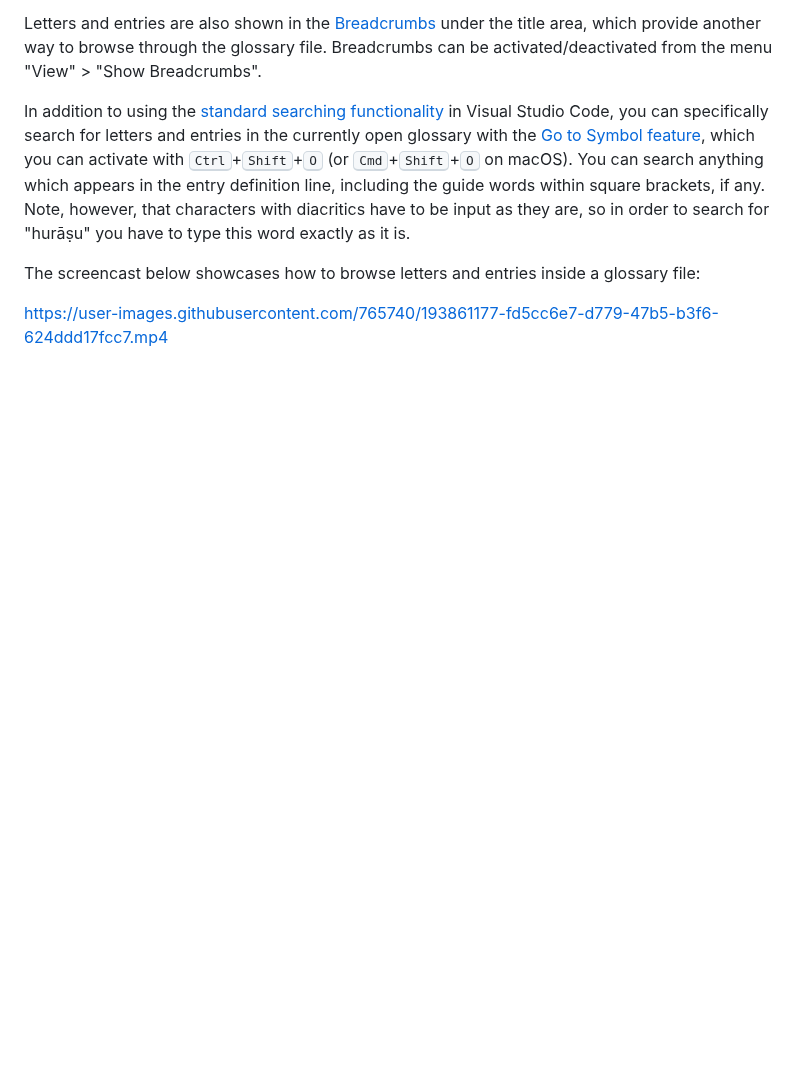
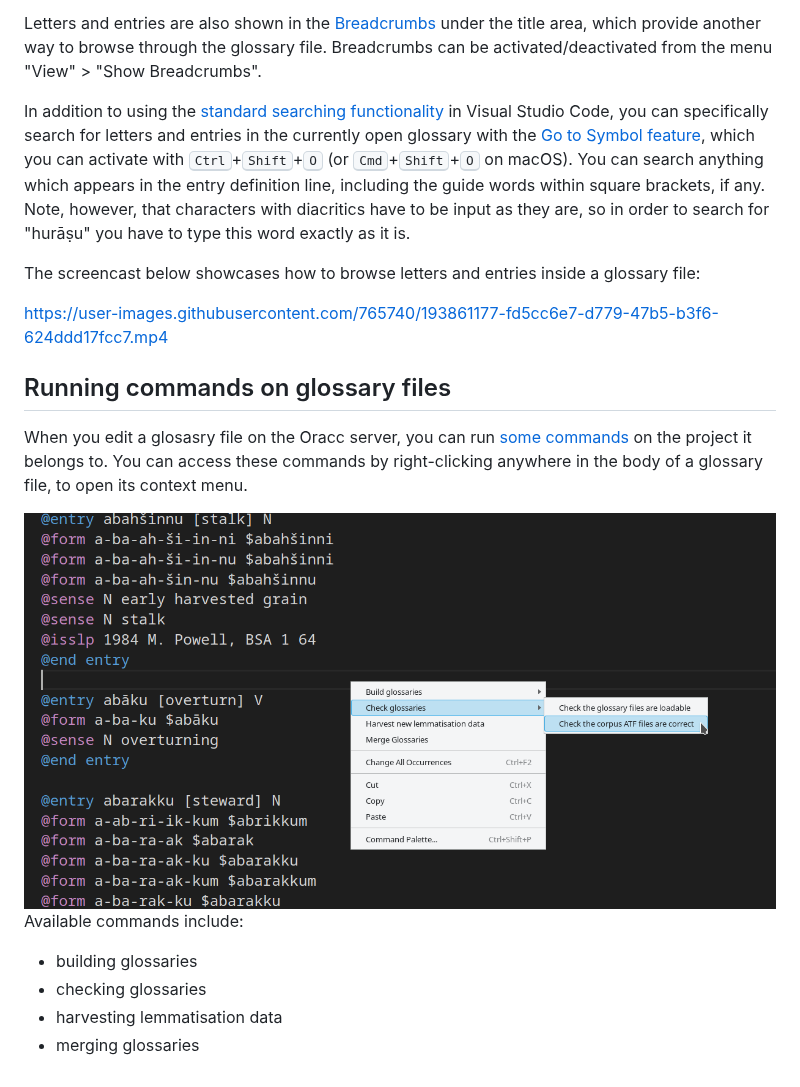
Before and after one commit to oracc/nisaba, a Markdown page: docs/working-with-glo-files.md, the part around the change. GitHub-like rendering; pictures changed too: media/glossary-menu.png (added); blank space fills up the shorter version.

Commit message:
Add changelong entry and documentation

```diff
--- a/docs/working-with-glo-files.md
+++ b/docs/working-with-glo-files.md
@@ -30,3 +30,17 @@ Note, however, that characters with diacritics have to be input as they are, so
 The screencast below showcases how to browse letters and entries inside a glossary file:
 
 https://user-images.githubusercontent.com/765740/193861177-fd5cc6e7-d779-47b5-b3f6-624ddd17fcc7.mp4
+
+## Running commands on glossary files
+
+When you edit a glosasry file on the Oracc server, you can run [some commands](http://oracc.museum.upenn.edu/doc/help/managingprojects/theoracccommand/index.html) on the project it belongs to.
+You can access these commands by right-clicking anywhere in the body of a glossary file, to open its context menu.
+
+<img src="../media/glossary-menu.png" align="center">
+
+Available commands include:
+
+* building glossaries
+* checking glossaries
+* harvesting lemmatisation data
+* merging glossaries
```
Also changed, not shown: CHANGELOG.md (+6 -0 lines).
